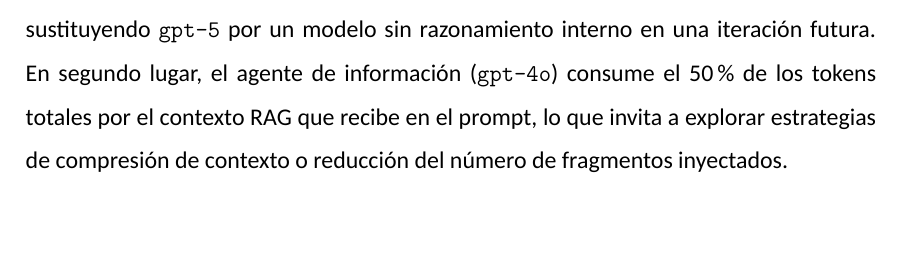
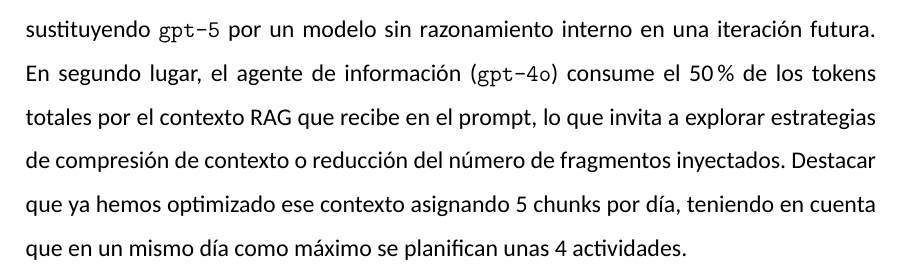
Before and after one commit to jesusasinxyz/TFM_EBIS_LaTeX, a LaTeX document (main.tex, which reads chapters/chapter05.tex): part of page 57 of 79, cut so that both start at the same text, the shorter picture padded with empty space. Compiled offline with XeLaTeX.

Commit message:
Updates from Overleaf

```diff
--- a/chapters/chapter05.tex
+++ b/chapters/chapter05.tex
@@ -273,4 +273,4 @@ Score medio RAG & 0{,}665 \\
 
 El sistema presenta una fiabilidad del 100\% en las ejecuciones registradas, sin errores en ninguno de los 51~flyers. El coste medio por flyer es de 0{,}043~\$, una cifra que permite un uso sostenido en un entorno comercial real. La latencia mediana de 24{,}5~s es aceptable para un proceso que incluye revisión humana, aunque el percentil 99 de 348{,}6~s refleja la variabilidad introducida por las conversaciones con múltiples turnos.
 
-El análisis por agente revela dos hallazgos principales. En primer lugar, el agente de redacción (\texttt{gpt-5}) concentra el 42\% del coste total y el 84\% de la latencia del flujo, debido principalmente a los tokens de razonamiento interno (53{,}6\% de sus tokens). Este es el punto natural de optimización si se quisiera reducir coste o latencia, por ejemplo sustituyendo \texttt{gpt-5} por un modelo sin razonamiento interno en una iteración futura. En segundo lugar, el agente de información (\texttt{gpt-4o}) consume el 50\% de los tokens totales por el contexto RAG que recibe en el prompt, lo que invita a explorar estrategias de compresión de contexto o reducción del número de fragmentos inyectados.
+El análisis por agente revela dos hallazgos principales. En primer lugar, el agente de redacción (\texttt{gpt-5}) concentra el 42\% del coste total y el 84\% de la latencia del flujo, debido principalmente a los tokens de razonamiento interno (53{,}6\% de sus tokens). Este es el punto natural de optimización si se quisiera reducir coste o latencia, por ejemplo sustituyendo \texttt{gpt-5} por un modelo sin razonamiento interno en una iteración futura. En segundo lugar, el agente de información (\texttt{gpt-4o}) consume el 50\% de los tokens totales por el contexto RAG que recibe en el prompt, lo que invita a explorar estrategias de compresión de contexto o reducción del número de fragmentos inyectados. Destacar que ya hemos optimizado ese contexto asignando 5 chunks por día, teniendo en cuenta que en un mismo día como máximo se planifican unas 4 actividades.
```
